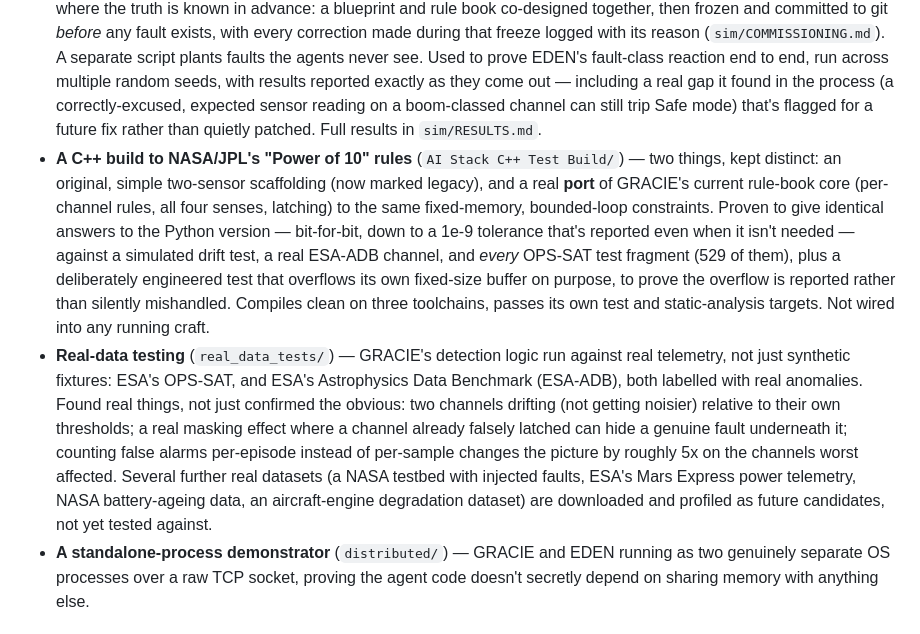
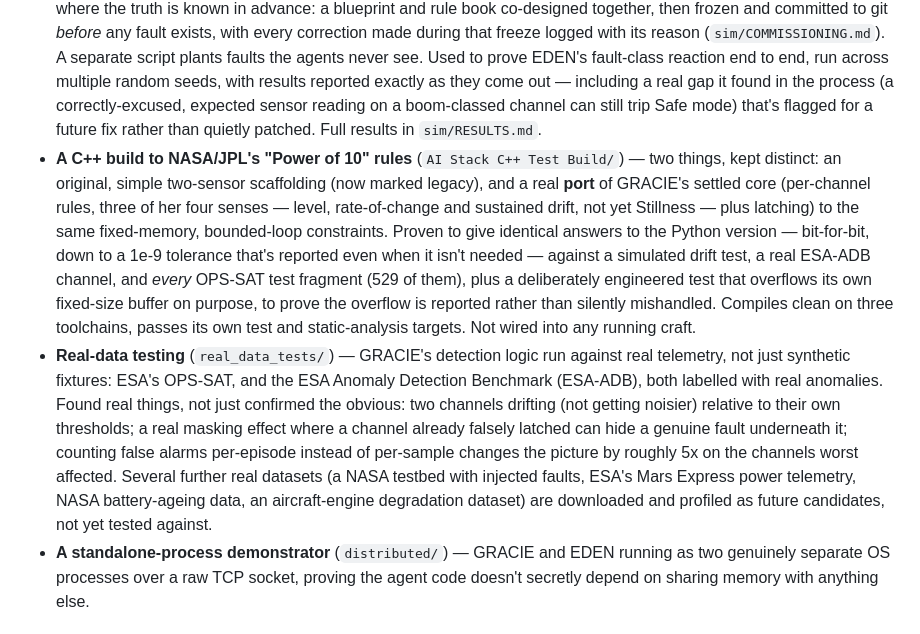
Before and after one commit to Jay8822/LEON, a Markdown page: README.md, the part around the change. GitHub-like rendering.

```diff
--- a/README.md
+++ b/README.md
@@ -17,8 +17,8 @@ Communication with a spacecraft isn't instant. In Earth orbit the delay is a fra
 - **CHESTER** (`agents/chester.py`) — a ship-wide watcher with no authority of its own: keeps its own record of what every agent announces, tidies what's no longer relevant, and never overrides the agent that actually owns a decision.
 - **`EscalationOrchestrator`** (`agents/escalation_orchestrator.py`, tested in `agents/escalation_orchestrator_test.py`) — the core escalation chain from `SPEC.md`: self-check → orchestrator triage → rerun ladder → clear/unclear consensus → timeout floor; the bypass rule for genuine emergencies; graceful degradation when EDEN goes silent; the four-way sign-off retest ladder, including the "Hold course" reduced-speed state and the post-override rerun with its recurring light flag. Exercised today through two narrow, explicitly-labelled stand-in paths — `agents/ghost_mode.py` (watches real traffic and logs what the orchestrator would have decided, without yet acting on it) and `agents/escalation_watch.py` (forwards one specific kind of event into it) — but her own triage/rerun/sign-off machinery is **not yet the live decision path for any agent**.
 - **A simulated LEON craft** (`sim/`) — a synthetic, nine-sensor spacecraft built specifically to test detection and reaction where the truth is known in advance: a blueprint and rule book co-designed together, then frozen and committed to git *before* any fault exists, with every correction made during that freeze logged with its reason (`sim/COMMISSIONING.md`). A separate script plants faults the agents never see. Used to prove EDEN's fault-class reaction end to end, run across multiple random seeds, with results reported exactly as they come out — including a real gap it found in the process (a correctly-excused, expected sensor reading on a boom-classed channel can still trip Safe mode) that's flagged for a future fix rather than quietly patched. Full results in `sim/RESULTS.md`.
-- **A C++ build to NASA/JPL's "Power of 10" rules** (`AI Stack C++ Test Build/`) — two things, kept distinct: an original, simple two-sensor scaffolding (now marked legacy), and a real **port** of GRACIE's current rule-book core (per-channel rules, all four senses, latching) to the same fixed-memory, bounded-loop constraints. Proven to give identical answers to the Python version — bit-for-bit, down to a 1e-9 tolerance that's reported even when it isn't needed — against a simulated drift test, a real ESA-ADB channel, and *every* OPS-SAT test fragment (529 of them), plus a deliberately engineered test that overflows its own fixed-size buffer on purpose, to prove the overflow is reported rather than silently mishandled. Compiles clean on three toolchains, passes its own test and static-analysis targets. Not wired into any running craft.
-- **Real-data testing** (`real_data_tests/`) — GRACIE's detection logic run against real telemetry, not just synthetic fixtures: ESA's OPS-SAT, and ESA's Astrophysics Data Benchmark (ESA-ADB), both labelled with real anomalies. Found real things, not just confirmed the obvious: two channels drifting (not getting noisier) relative to their own thresholds; a real masking effect where a channel already falsely latched can hide a genuine fault underneath it; counting false alarms per-episode instead of per-sample changes the picture by roughly 5x on the channels worst affected. Several further real datasets (a NASA testbed with injected faults, ESA's Mars Express power telemetry, NASA battery-ageing data, an aircraft-engine degradation dataset) are downloaded and profiled as future candidates, not yet tested against.
+- **A C++ build to NASA/JPL's "Power of 10" rules** (`AI Stack C++ Test Build/`) — two things, kept distinct: an original, simple two-sensor scaffolding (now marked legacy), and a real **port** of GRACIE's settled core (per-channel rules, three of her four senses — level, rate-of-change and sustained drift, not yet Stillness — plus latching) to the same fixed-memory, bounded-loop constraints. Proven to give identical answers to the Python version — bit-for-bit, down to a 1e-9 tolerance that's reported even when it isn't needed — against a simulated drift test, a real ESA-ADB channel, and *every* OPS-SAT test fragment (529 of them), plus a deliberately engineered test that overflows its own fixed-size buffer on purpose, to prove the overflow is reported rather than silently mishandled. Compiles clean on three toolchains, passes its own test and static-analysis targets. Not wired into any running craft.
+- **Real-data testing** (`real_data_tests/`) — GRACIE's detection logic run against real telemetry, not just synthetic fixtures: ESA's OPS-SAT, and the ESA Anomaly Detection Benchmark (ESA-ADB), both labelled with real anomalies. Found real things, not just confirmed the obvious: two channels drifting (not getting noisier) relative to their own thresholds; a real masking effect where a channel already falsely latched can hide a genuine fault underneath it; counting false alarms per-episode instead of per-sample changes the picture by roughly 5x on the channels worst affected. Several further real datasets (a NASA testbed with injected faults, ESA's Mars Express power telemetry, NASA battery-ageing data, an aircraft-engine degradation dataset) are downloaded and profiled as future candidates, not yet tested against.
 - **A standalone-process demonstrator** (`distributed/`) — GRACIE and EDEN running as two genuinely separate OS processes over a raw TCP socket, proving the agent code doesn't secretly depend on sharing memory with anything else.
 
 ## What it isn't
```
Also changed, not shown: SPEC.md (+2 -2 lines).
